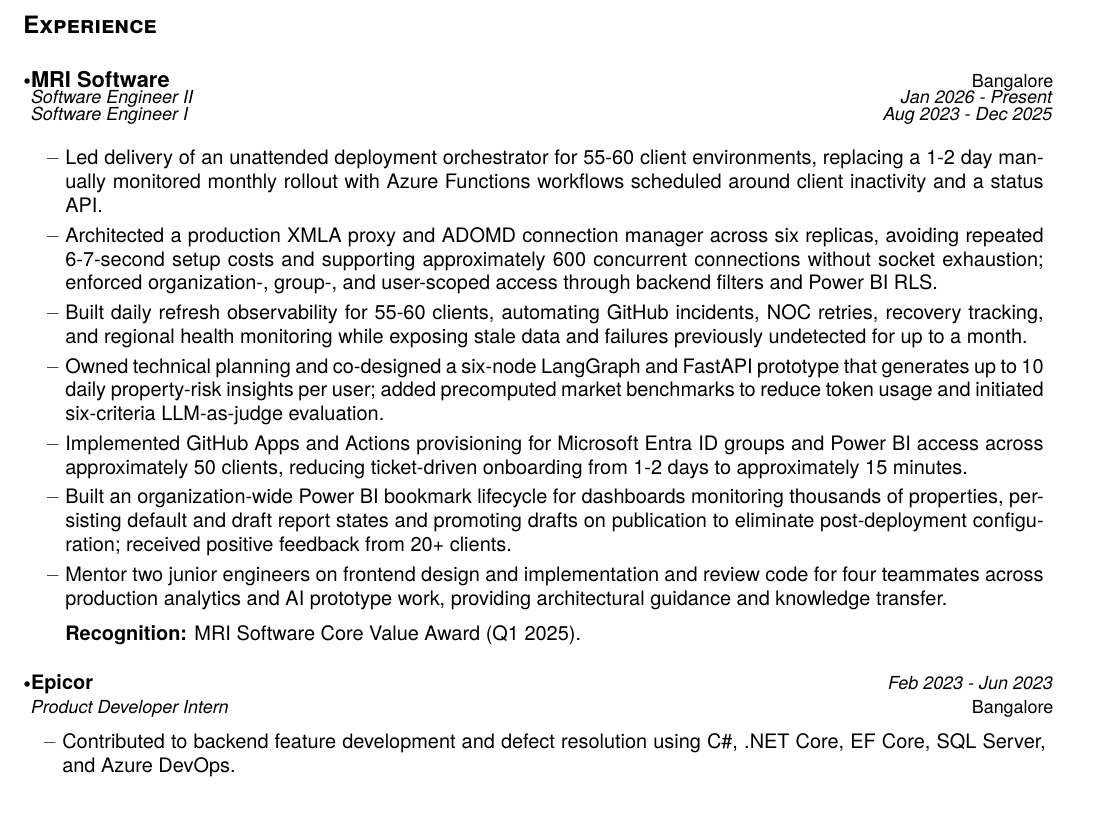
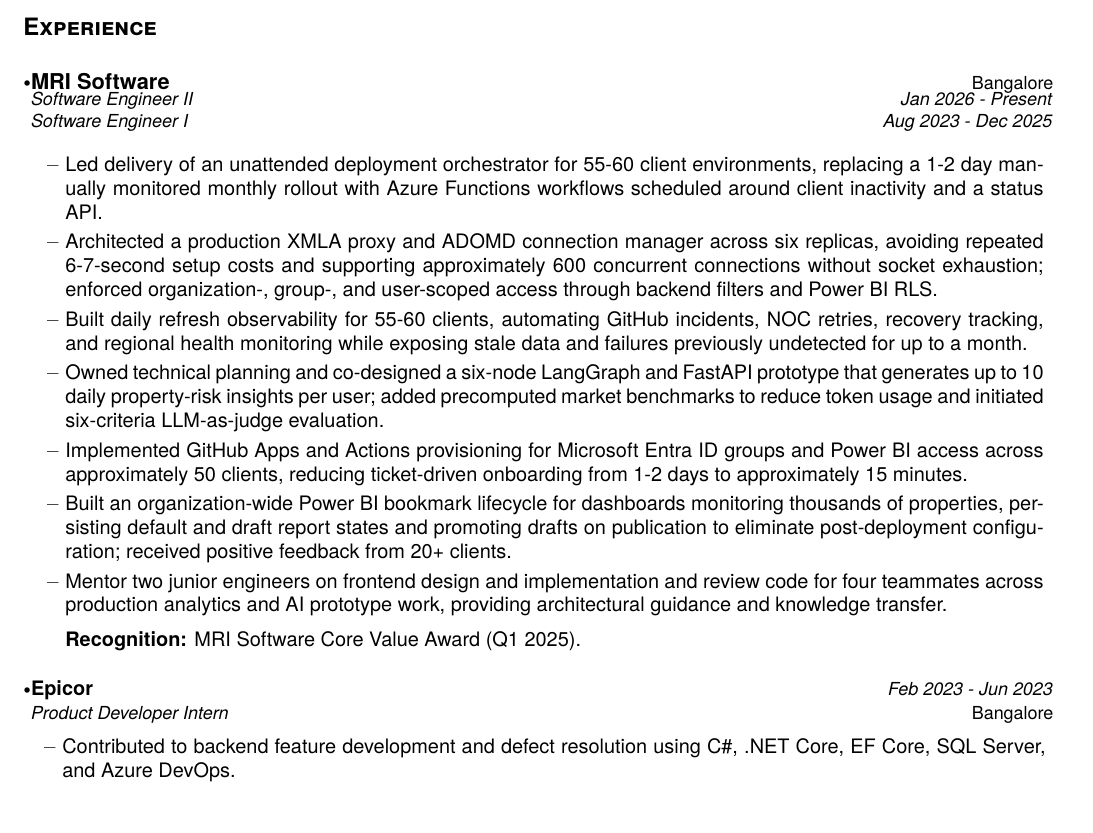
Before and after one commit to Sumedhbhat/portfolio, a LaTeX CV (source/resume.tex, which reads source/sections/experience/mri-software.tex): part of the page, cut so that both start at the same text. Compiled offline with pdfLaTeX.

Commit message:
style: separate MRI role headings (#5)

```diff
--- a/source/sections/experience/mri-software.tex
+++ b/source/sections/experience/mri-software.tex
@@ -1,7 +1,7 @@
 \resumeCompanyHeading{MRI Software}{Bangalore}
 \resumePositionHeading
 {Software Engineer II}{Jan 2026 - Present}
-\vspace{0.5mm}
+\vspace{1.5mm}
 \resumePositionHeading
 {Software Engineer I}{Aug 2023 - Dec 2025}
 \vspace{1.5mm}
```
